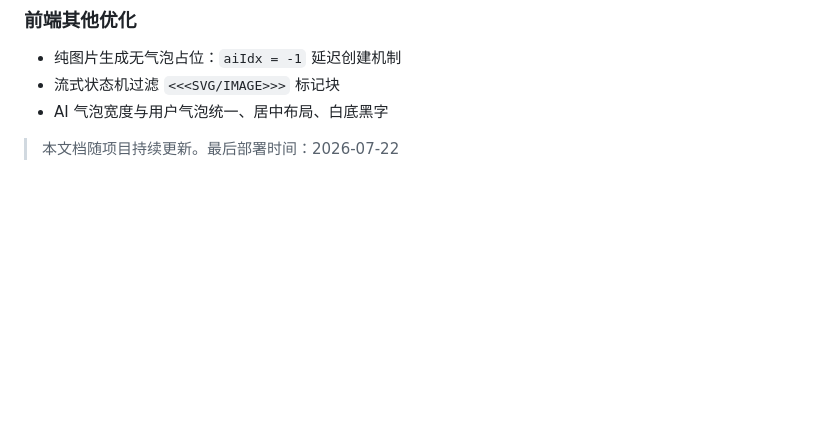
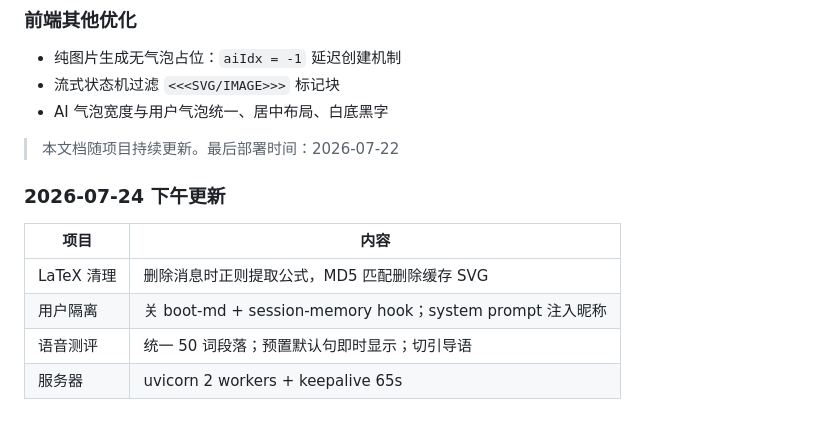
Before and after one commit to laoluo-11/wx-miniapp-ai, a Markdown page: 项目总结.md, the part around the change. GitHub-like rendering; blank space fills up the shorter version.

Commit message:
docs: 项目总结更新下午LaTeX/隔离/语音/服务器

```diff
--- a/项目总结.md
+++ b/项目总结.md
@@ -843,3 +843,12 @@ utils/
 
 
 > 本文档随项目持续更新。最后部署时间：2026-07-22
+
+### 2026-07-24 下午更新
+
+| 项目 | 内容 |
+|------|------|
+| LaTeX 清理 | 删除消息时正则提取公式，MD5 匹配删除缓存 SVG |
+| 用户隔离 | 关 boot-md + session-memory hook；system prompt 注入昵称 |
+| 语音测评 | 统一 50 词段落；预置默认句即时显示；切引导语 |
+| 服务器 | uvicorn 2 workers + keepalive 65s |
```
